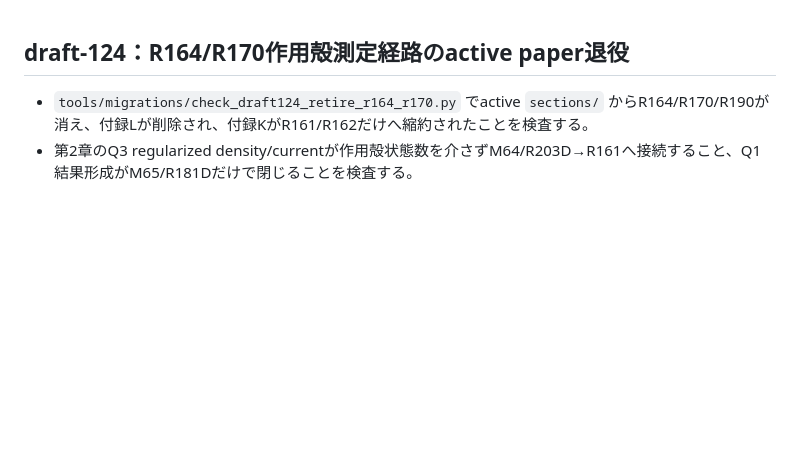
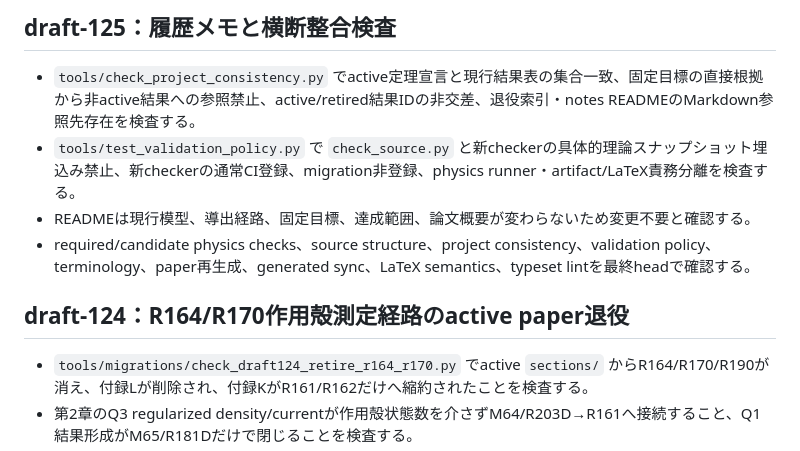
Before and after one commit to nimomono/quantum-wakaran-neko, a Markdown page: VALIDATION.md, the part around the change. Drawn GitHub-style; blank space fills up the shorter version.

Commit message:
draft-125: add history consistency validation plan

```diff
--- a/VALIDATION.md
+++ b/VALIDATION.md
@@ -1,3 +1,10 @@
+## draft-125：履歴メモと横断整合検査
+
+- `tools/check_project_consistency.py` でactive定理宣言と現行結果表の集合一致、固定目標の直接根拠から非active結果への参照禁止、active/retired結果IDの非交差、退役索引・notes READMEのMarkdown参照先存在を検査する。
+- `tools/test_validation_policy.py` で `check_source.py` と新checkerの具体的理論スナップショット埋込み禁止、新checkerの通常CI登録、migration非登録、physics runner・artifact/LaTeX責務分離を検査する。
+- READMEは現行模型、導出経路、固定目標、達成範囲、論文概要が変わらないため変更不要と確認する。
+- required/candidate physics checks、source structure、project consistency、validation policy、terminology、paper再生成、generated sync、LaTeX semantics、typeset lintを最終headで確認する。
+
 ## draft-124：R164/R170作用殻測定経路のactive paper退役
 
 - `tools/migrations/check_draft124_retire_r164_r170.py` でactive `sections/` からR164/R170/R190が消え、付録Lが削除され、付録KがR161/R162だけへ縮約されたことを検査する。
```
